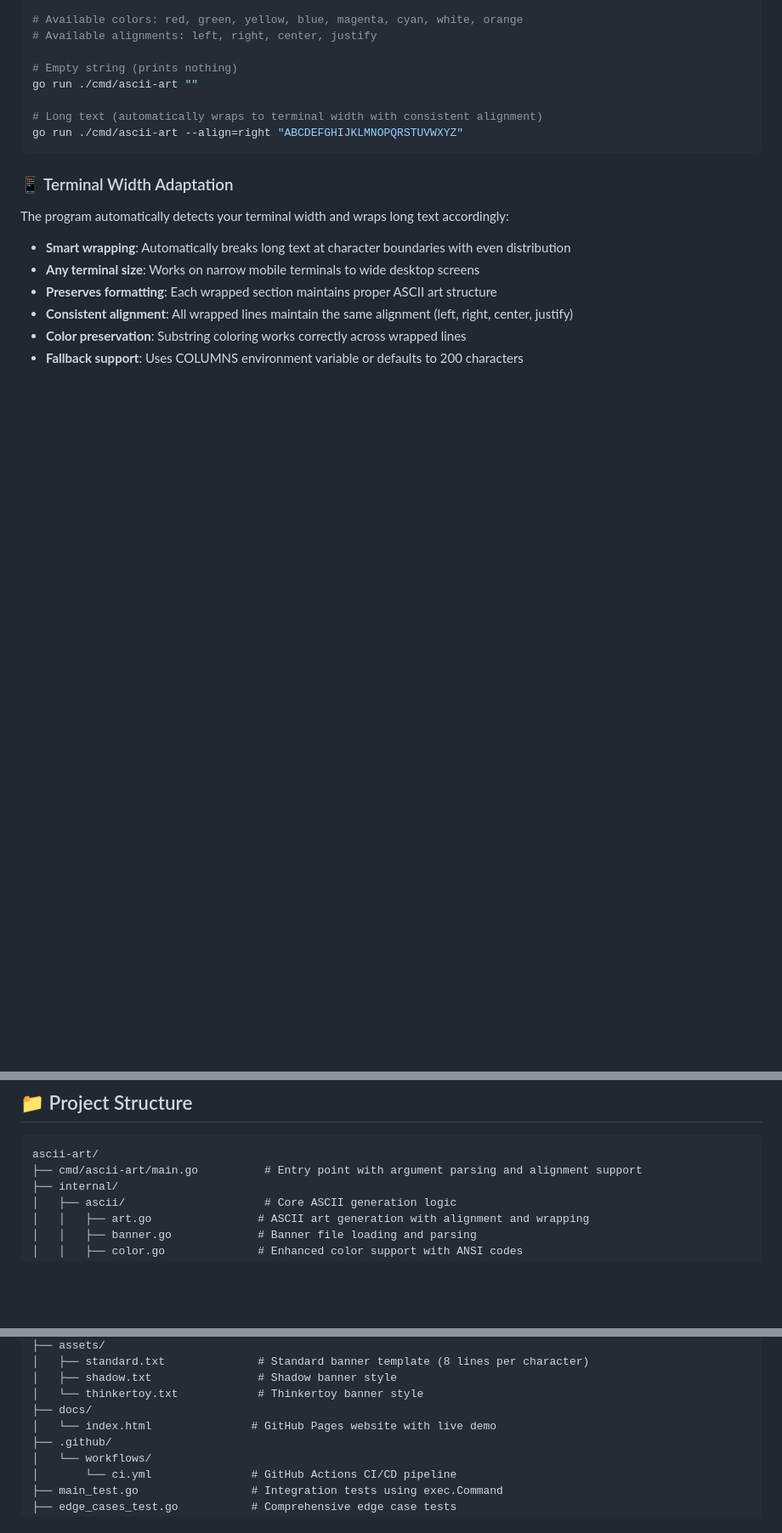
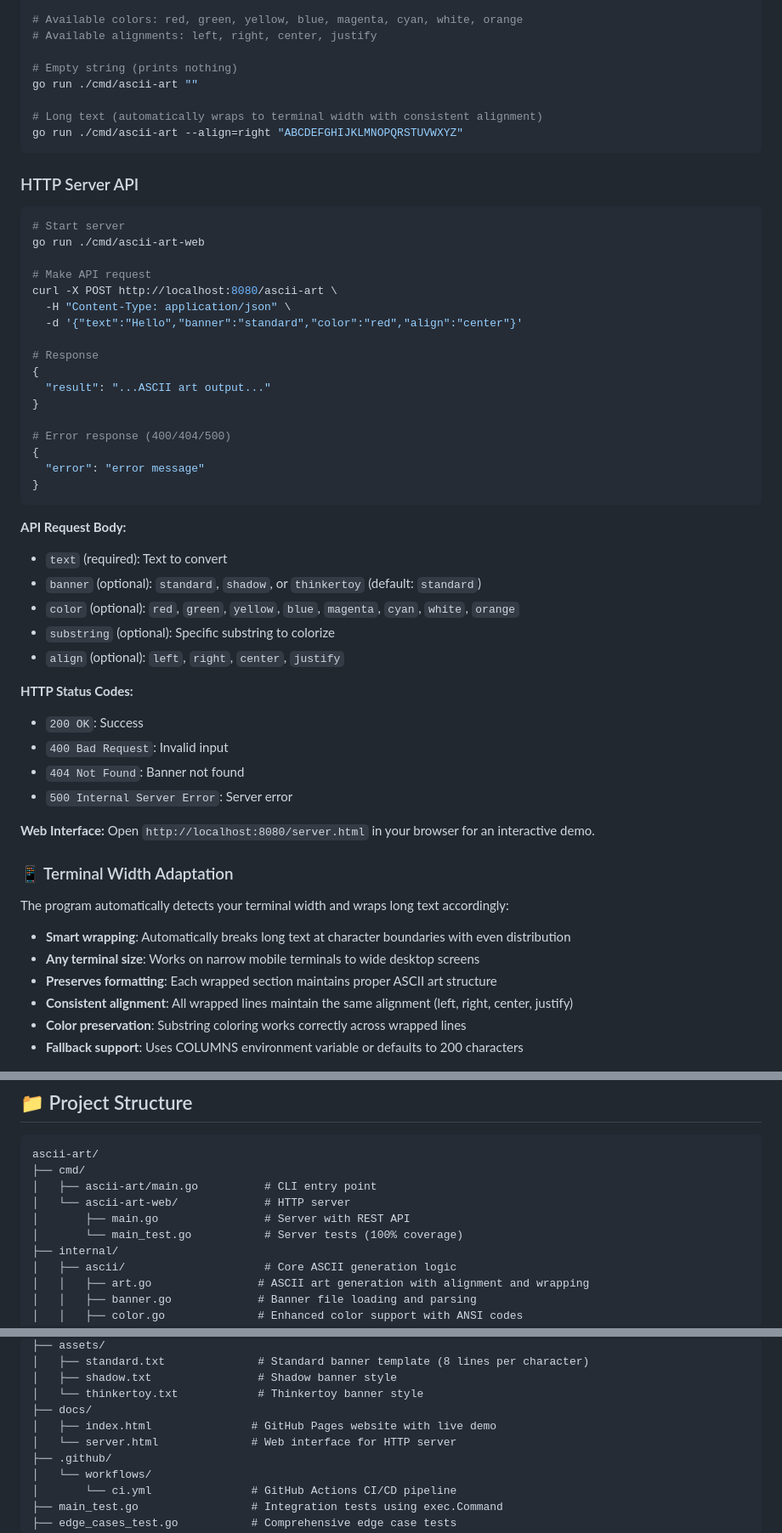
Before and after one commit to g-laliotis/ascii-art, a Markdown page: README.md, 3 parts joined by grey strips. Shown at 85% size. Drawn GitHub-style; blank space fills up the shorter version.

Commit message:
Http server & Html page

````diff
--- a/README.md
+++ b/README.md
@@ -130,6 +146,44 @@ go run ./cmd/ascii-art ""
 go run ./cmd/ascii-art --align=right "ABCDEFGHIJKLMNOPQRSTUVWXYZ"
 ```
 
+### HTTP Server API
+
+```bash
+# Start server
+go run ./cmd/ascii-art-web
+
+# Make API request
+curl -X POST http://localhost:8080/ascii-art \
+  -H "Content-Type: application/json" \
+  -d '{"text":"Hello","banner":"standard","color":"red","align":"center"}'
+
+# Response
+{
+  "result": "...ASCII art output..."
+}
+
+# Error response (400/404/500)
+{
+  "error": "error message"
+}
+```
+
+**API Request Body:**
+- `text` (required): Text to convert
+- `banner` (optional): `standard`, `shadow`, or `thinkertoy` (default: `standard`)
+- `color` (optional): `red`, `green`, `yellow`, `blue`, `magenta`, `cyan`, `white`, `orange`
+- `substring` (optional): Specific substring to colorize
+- `align` (optional): `left`, `right`, `center`, `justify`
+
+**HTTP Status Codes:**
+- `200 OK`: Success
+- `400 Bad Request`: Invalid input
+- `404 Not Found`: Banner not found
+- `500 Internal Server Error`: Server error
+
+**Web Interface:**
+Open `http://localhost:8080/server.html` in your browser for an interactive demo.
+
 ### 📱 Terminal Width Adaptation
 
 The program automatically detects your terminal width and wraps long text accordingly:
@@ -145,7 +199,11 @@ The program automatically detects your terminal width and wraps long text accord
 
 ```
 ascii-art/
-├── cmd/ascii-art/main.go          # Entry point with argument parsing and alignment support
+├── cmd/
+│   ├── ascii-art/main.go          # CLI entry point
+│   └── ascii-art-web/             # HTTP server
+│       ├── main.go                # Server with REST API
+│       └── main_test.go           # Server tests (100% coverage)
 ├── internal/
 │   ├── ascii/                     # Core ASCII generation logic
 │   │   ├── art.go                # ASCII art generation with alignment and wrapping
@@ -167,7 +225,8 @@ ascii-art/
 │   ├── shadow.txt                # Shadow banner style
 │   └── thinkertoy.txt            # Thinkertoy banner style
 ├── docs/
-│   └── index.html               # GitHub Pages website with live demo
+│   ├── index.html               # GitHub Pages website with live demo
+│   └── server.html              # Web interface for HTTP server
 ├── .github/
 │   └── workflows/
 │       └── ci.yml               # GitHub Actions CI/CD pipeline
````
Also changed, not shown: other parts of README.md (+17 -1 lines).
